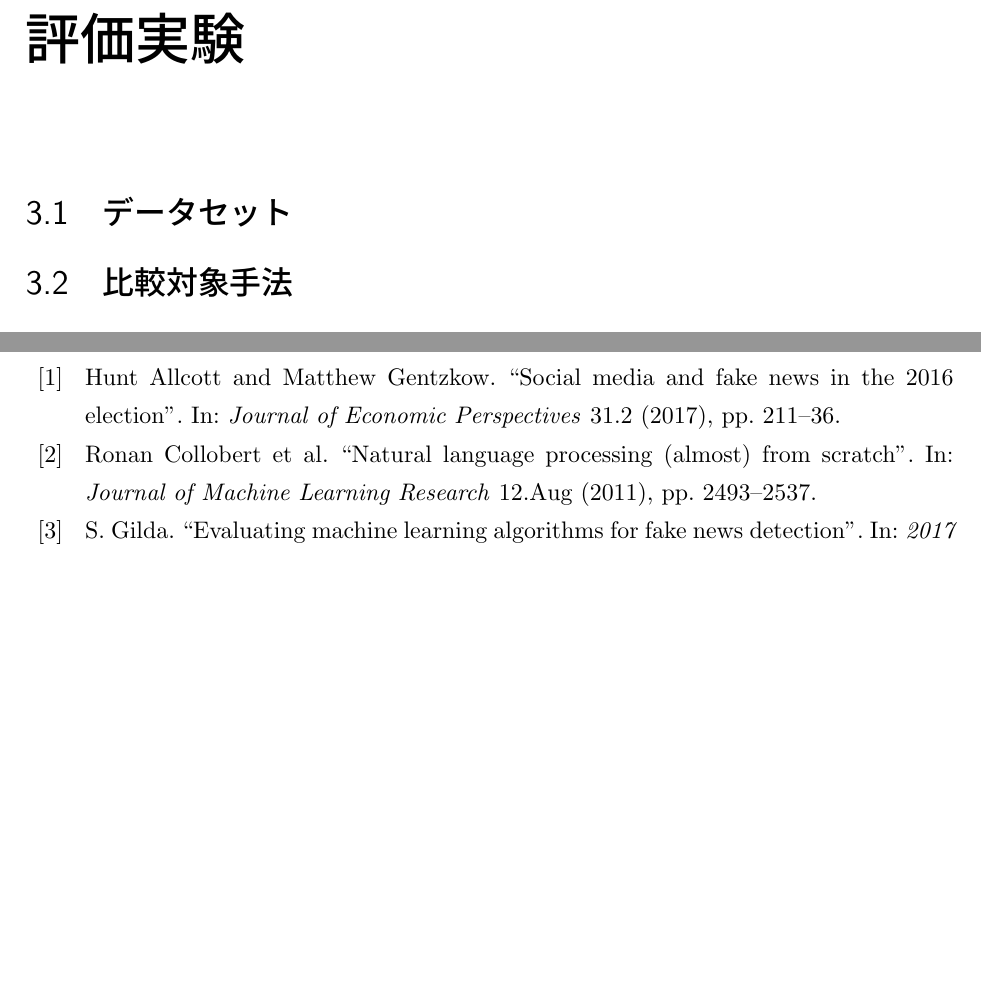
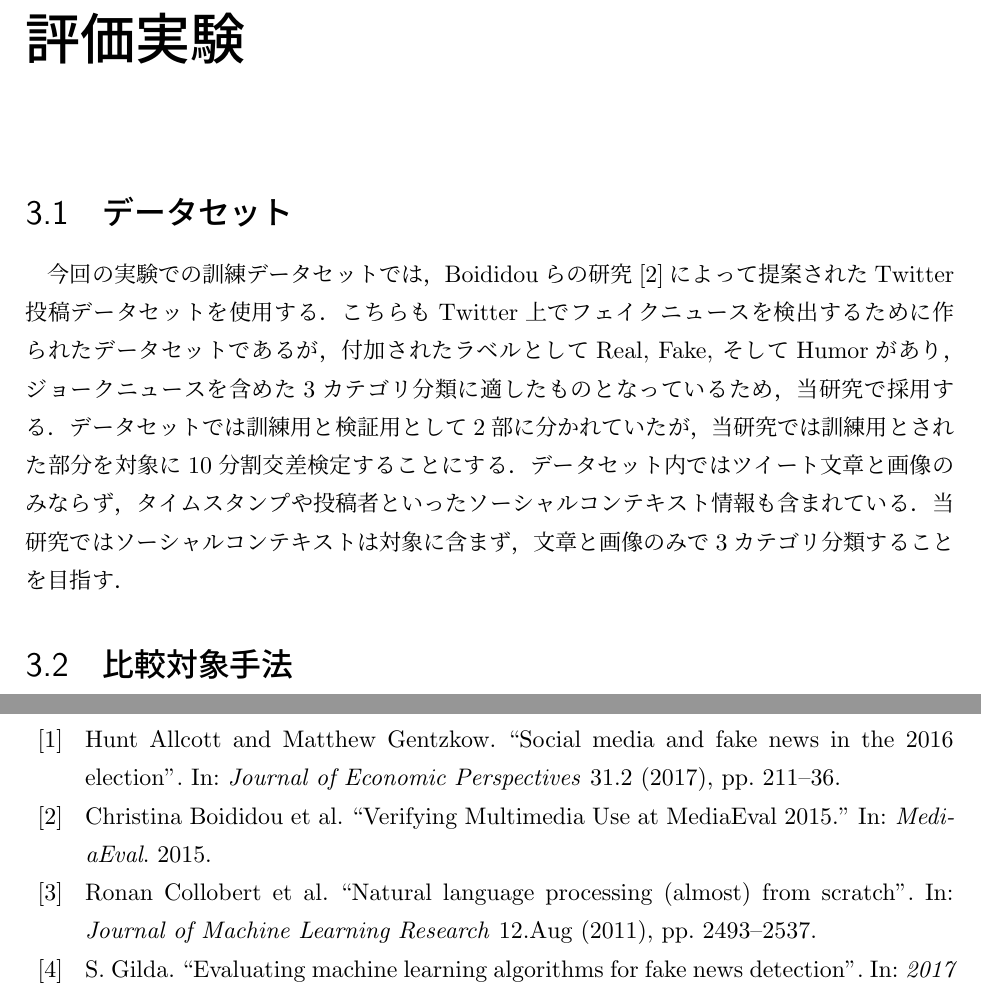
Before and after one commit to YaGiNA/bachelor_article, a LaTeX book (article/main.tex, which reads article/chapters/experiment.tex): two parts of pages 10 and 14 of 15, joined at a grey line, cut so that both start at the same text, the shorter picture padded with empty space. Compiled offline with upLaTeX and dvipdfmx.

Commit message:
Add describe of dataset

```diff
--- a/article/chapters/experiment.tex
+++ b/article/chapters/experiment.tex
@@ -2,6 +2,16 @@
 \chapter{評価実験}
 %
 \section{データセット}
+今回の実験での訓練データセットでは，
+Boididouらの研究\cite{boididou2015verifying}によって提案されたTwitter投稿データセットを使用する．
+こちらもTwitter上でフェイクニュースを検出するために作られたデータセットであるが，
+付加されたラベルとしてReal, Fake, そしてHumorがあり，
+ジョークニュースを含めた3カテゴリ分類に適したものとなっているため，当研究で採用する．
+データセットでは訓練用と検証用として2部に分かれていたが，
+当研究では訓練用とされた部分を対象に10分割交差検定することにする．
+データセット内ではツイート文章と画像のみならず，
+タイムスタンプや投稿者といったソーシャルコンテキスト情報も含まれている．
+当研究ではソーシャルコンテキストは対象に含まず，文章と画像のみで3カテゴリ分類することを目指す．
 %
 \section{比較対象手法}
 %
```
Also changed, not shown: article/reference.bib (+6 -0 lines), article/main.pdf.
